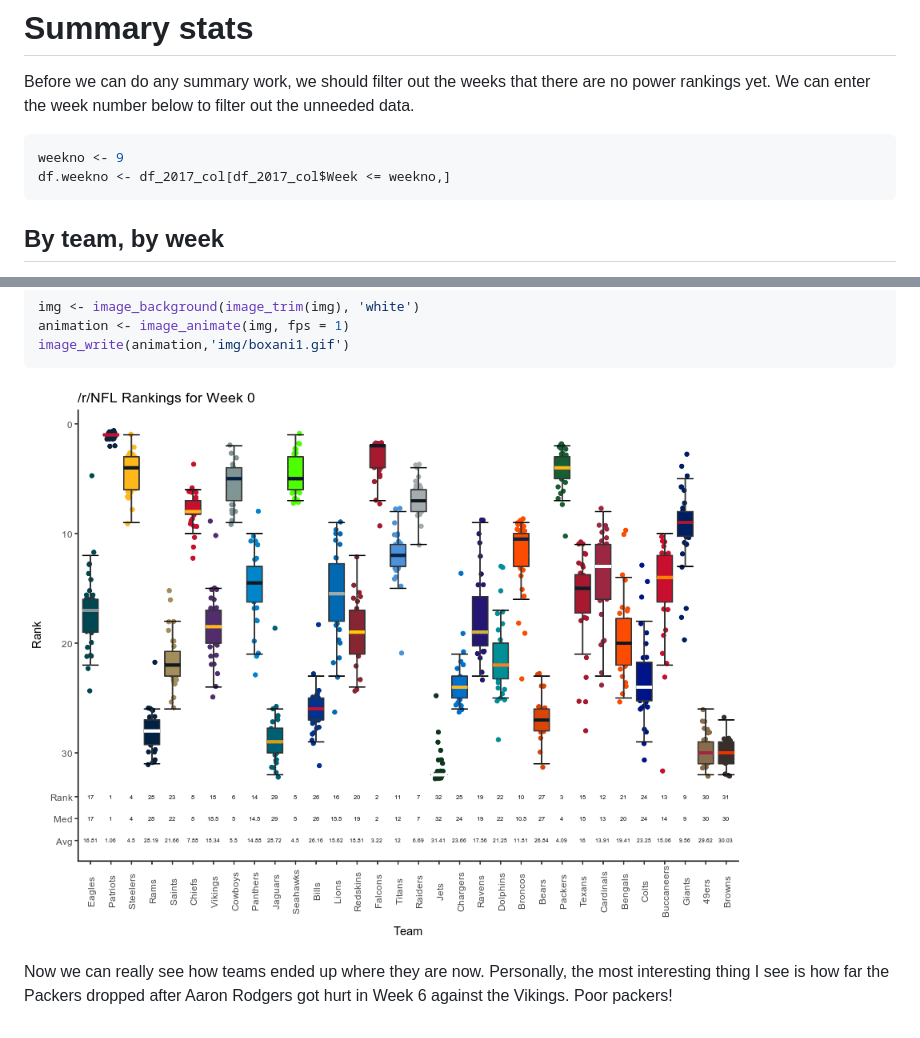
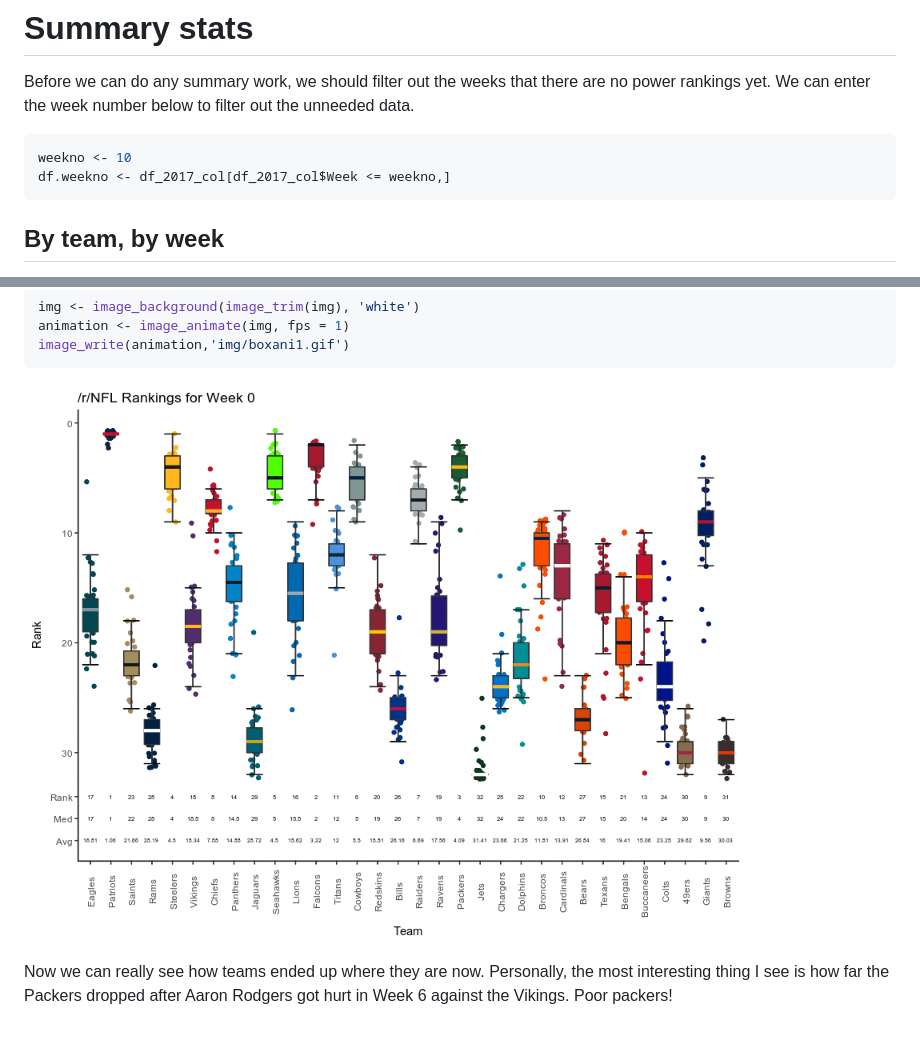
Before and after one commit to tjw4200/rNFL-Power-Rankings-Visualization, a Markdown page: rNFL_ranks_git.md, 2 parts joined by grey strips. Rendered like a GitHub page; pictures changed too: img/boxani1.gif.

````diff
--- a/rNFL_ranks_git.md
+++ b/rNFL_ranks_git.md
@@ -236,7 +236,7 @@ Before we can do any summary work, we should filter out the weeks that there are
 
 
 ```r
-weekno <- 9
+weekno <- 10
 df.weekno <- df_2017_col[df_2017_col$Week <= weekno,]
 ```
 
````
Also changed, not shown: other parts of rNFL_ranks_git.md (+1 -1 lines), img/DivRank.gif, img/Week10.png (added), img/ani1.gif, 2 other files.
